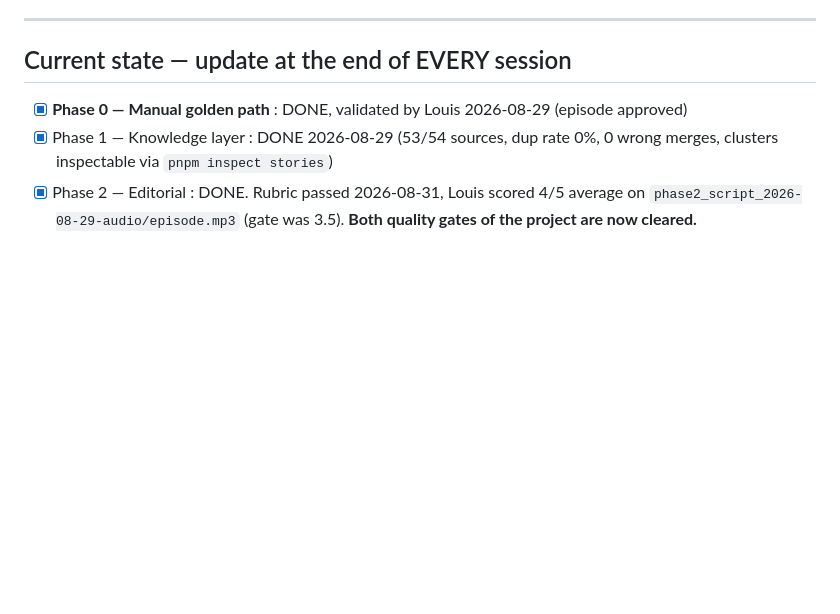
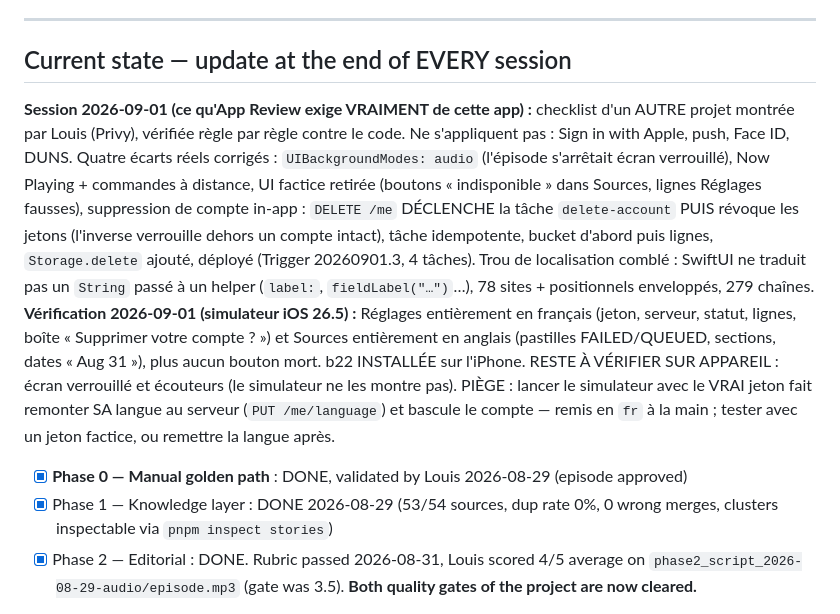
Before and after one commit to guichstudio/podcapp, a Markdown page: CLAUDE.md, the part around the change. GitHub-like rendering; blank space fills up the shorter version.

Commit message:
docs: App Review work and what the simulator verified
Co-Authored-By: Claude Fable 5.1 <noreply@anthropic.com>

```diff
--- a/CLAUDE.md
+++ b/CLAUDE.md
@@ -11,6 +11,9 @@ Never trade script quality for speed or cost.
 ---
 
 ## Current state — update at the end of EVERY session
+
+**Session 2026-09-01 (ce qu'App Review exige VRAIMENT de cette app) :** checklist d'un AUTRE projet montrée par Louis (Privy), vérifiée règle par règle contre le code. Ne s'appliquent pas : Sign in with Apple, push, Face ID, DUNS. Quatre écarts réels corrigés : `UIBackgroundModes: audio` (l'épisode s'arrêtait écran verrouillé), Now Playing + commandes à distance, UI factice retirée (boutons « indisponible » dans Sources, lignes Réglages fausses), suppression de compte in-app : `DELETE /me` DÉCLENCHE la tâche `delete-account` PUIS révoque les jetons (l'inverse verrouille dehors un compte intact), tâche idempotente, bucket d'abord puis lignes, `Storage.delete` ajouté, déployé (Trigger 20260901.3, 4 tâches). Trou de localisation comblé : SwiftUI ne traduit pas un `String` passé à un helper (`label:`, `fieldLabel("…")`…), 78 sites + positionnels enveloppés, 279 chaînes.
+**Vérification 2026-09-01 (simulateur iOS 26.5) :** Réglages entièrement en français (jeton, serveur, statut, lignes, boîte « Supprimer votre compte ? ») et Sources entièrement en anglais (pastilles FAILED/QUEUED, sections, dates « Aug 31 »), plus aucun bouton mort. b22 INSTALLÉE sur l'iPhone. RESTE À VÉRIFIER SUR APPAREIL : écran verrouillé et écouteurs (le simulateur ne les montre pas). PIÈGE : lancer le simulateur avec le VRAI jeton fait remonter SA langue au serveur (`PUT /me/language`) et bascule le compte — remis en `fr` à la main ; tester avec un jeton factice, ou remettre la langue après.
 
 - [x] **Phase 0 — Manual golden path** : DONE, validated by Louis 2026-08-29 (episode approved)
 - [x] Phase 1 — Knowledge layer : DONE 2026-08-29 (53/54 sources, dup rate 0%, 0 wrong merges, clusters inspectable via `pnpm inspect stories`)
```
